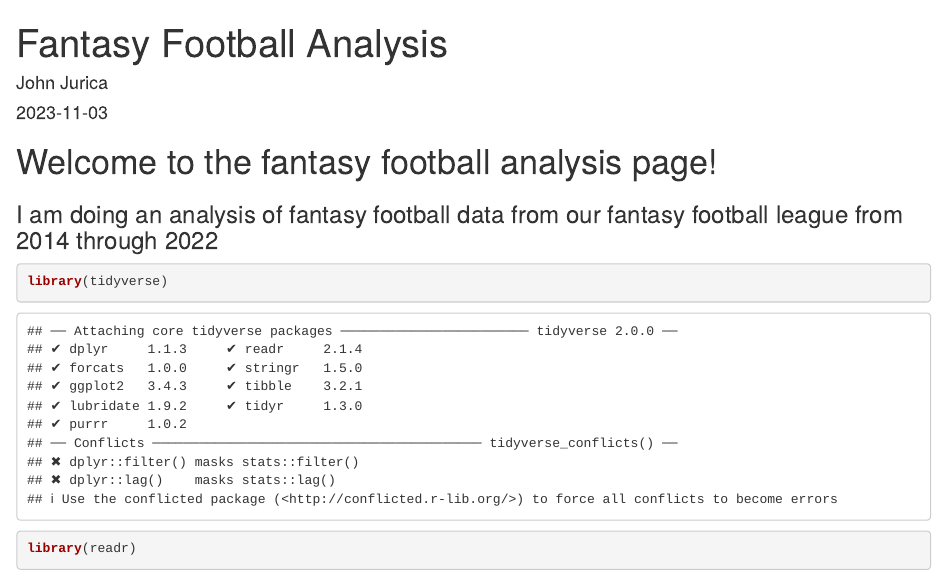
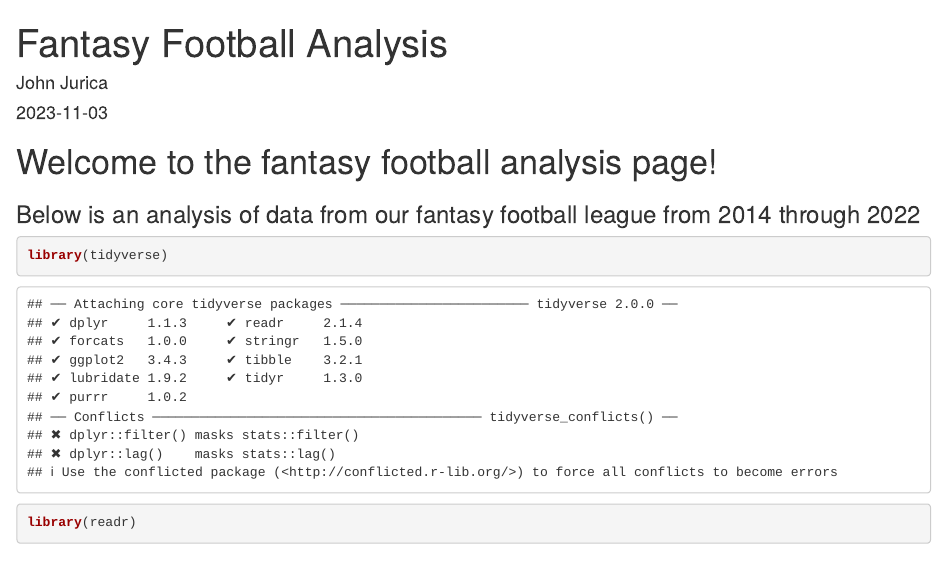
Before and after one commit to JJeureka/fantasy_footbal_analysis, an R Markdown document (index.Rmd): the page in a window 1100 px wide, from its top. The pictures show the output file index.html that the author committed with the source, opened offline.

Commit message:
More formatting changes

````diff
--- a/index.Rmd
+++ b/index.Rmd
@@ -6,7 +6,7 @@ output: html_document
 ---
 
 # Welcome to the fantasy football analysis page!
-### I am doing an analysis of fantasy football data from our fantasy football league from 2014 through 2022
+### Below is an analysis of data from our fantasy football league from 2014 through 2022
 
 ```{r load packages}
 
````
Also changed, not shown: index.html.
